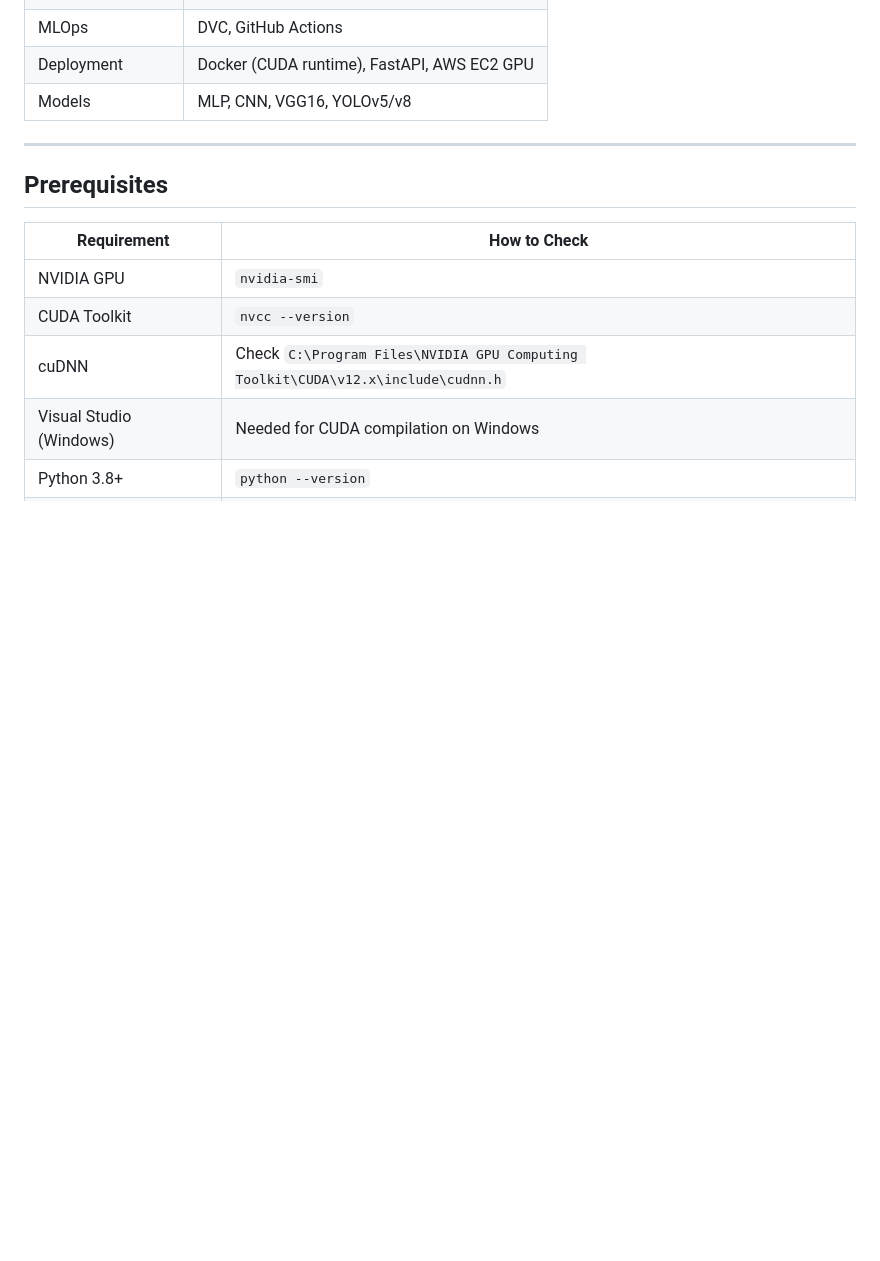
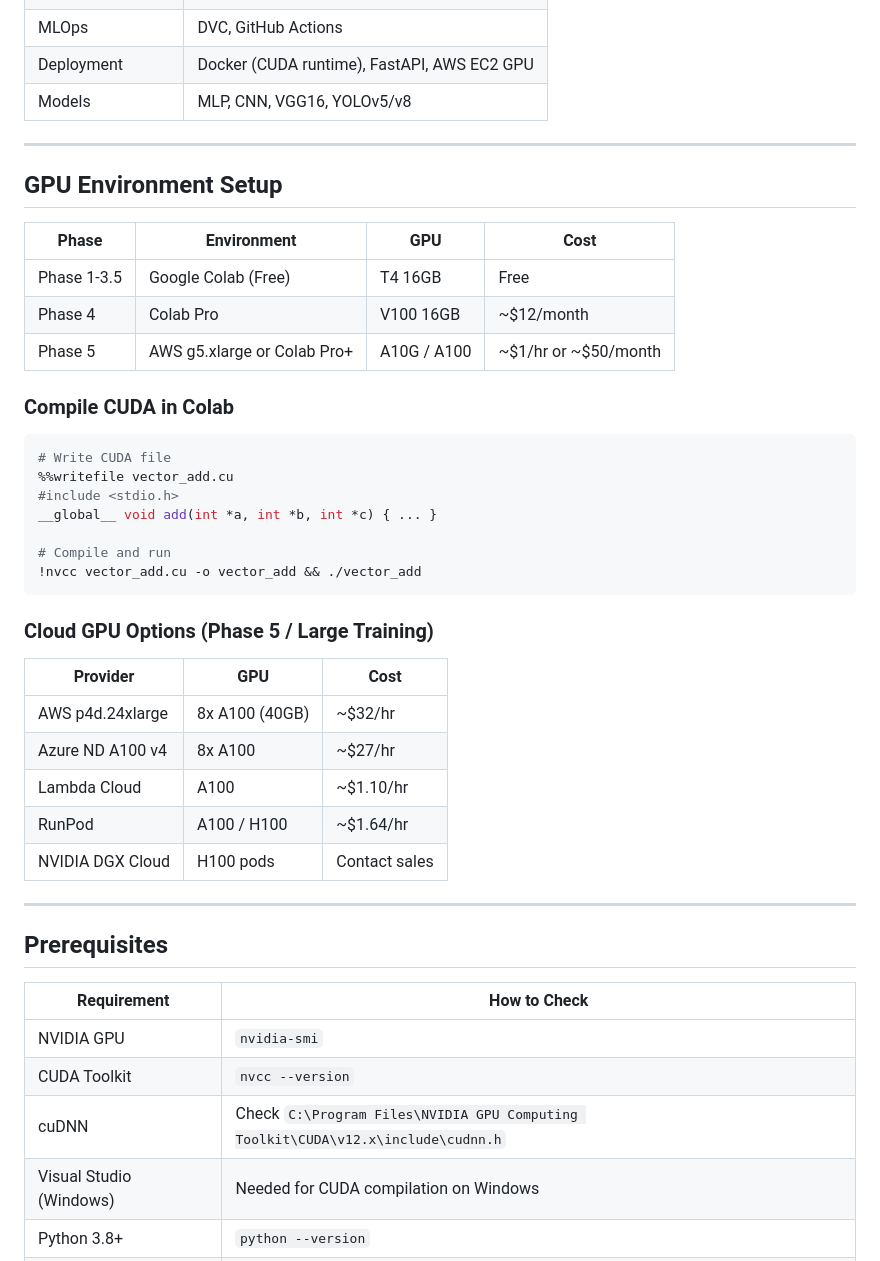
Before and after one commit to ashokmulchandani/CUDA-GPU-Colab-Computer-Vision-Project-Ashok-1, a Markdown page: CUDA_PLAN.md, the part around the change. Rendered like a GitHub page; blank space fills up the shorter version.

Commit message:
Add GPU Environment Setup section to CUDA_PLAN.md

````diff
--- a/CUDA_PLAN.md
+++ b/CUDA_PLAN.md
@@ -135,6 +135,38 @@
 
 ---
 
+## GPU Environment Setup
+
+| Phase | Environment | GPU | Cost |
+|-------|-------------|-----|------|
+| Phase 1-3.5 | Google Colab (Free) | T4 16GB | Free |
+| Phase 4 | Colab Pro | V100 16GB | ~$12/month |
+| Phase 5 | AWS g5.xlarge or Colab Pro+ | A10G / A100 | ~$1/hr or ~$50/month |
+
+### Compile CUDA in Colab
+
+```python
+# Write CUDA file
+%%writefile vector_add.cu
+#include <stdio.h>
+__global__ void add(int *a, int *b, int *c) { ... }
+
+# Compile and run
+!nvcc vector_add.cu -o vector_add && ./vector_add
+```
+
+### Cloud GPU Options (Phase 5 / Large Training)
+
+| Provider | GPU | Cost |
+|----------|-----|------|
+| AWS p4d.24xlarge | 8x A100 (40GB) | ~$32/hr |
+| Azure ND A100 v4 | 8x A100 | ~$27/hr |
+| Lambda Cloud | A100 | ~$1.10/hr |
+| RunPod | A100 / H100 | ~$1.64/hr |
+| NVIDIA DGX Cloud | H100 pods | Contact sales |
+
+---
+
 ## Prerequisites
 
 | Requirement | How to Check |
````
